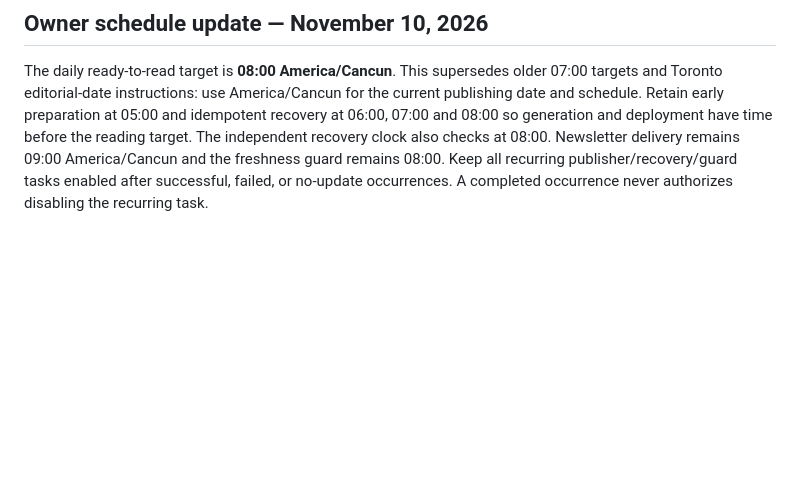
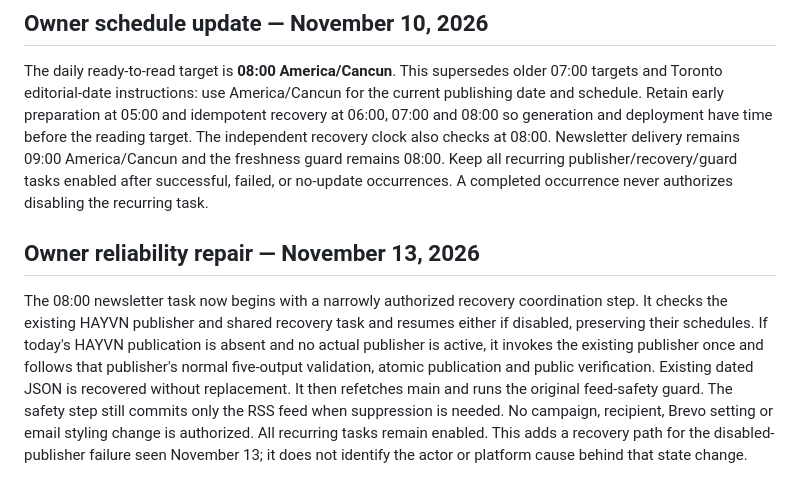
Before and after one commit to francoisbrosseau/HayvnStudio, a Markdown page: HEALING-JOURNAL.md, the part around the change. Drawn GitHub-style; blank space fills up the shorter version.

Commit message:
Record authorized publisher recovery before the newsletter safety check

```diff
--- a/HEALING-JOURNAL.md
+++ b/HEALING-JOURNAL.md
@@ -59,3 +59,7 @@ The owner moved email delivery to 09:00 America/Cancun to allow publication reco
 ## Owner schedule update — November 10, 2026
 
 The daily ready-to-read target is **08:00 America/Cancun**. This supersedes older 07:00 targets and Toronto editorial-date instructions: use America/Cancun for the current publishing date and schedule. Retain early preparation at 05:00 and idempotent recovery at 06:00, 07:00 and 08:00 so generation and deployment have time before the reading target. The independent recovery clock also checks at 08:00. Newsletter delivery remains 09:00 America/Cancun and the freshness guard remains 08:00. Keep all recurring publisher/recovery/guard tasks enabled after successful, failed, or no-update occurrences. A completed occurrence never authorizes disabling the recurring task.
+
+## Owner reliability repair — November 13, 2026
+
+The 08:00 newsletter task now begins with a narrowly authorized recovery coordination step. It checks the existing HAYVN publisher and shared recovery task and resumes either if disabled, preserving their schedules. If today's HAYVN publication is absent and no actual publisher is active, it invokes the existing publisher once and follows that publisher's normal five-output validation, atomic publication and public verification. Existing dated JSON is recovered without replacement. It then refetches main and runs the original feed-safety guard. The safety step still commits only the RSS feed when suppression is needed. No campaign, recipient, Brevo setting or email styling change is authorized. All recurring tasks remain enabled. This adds a recovery path for the disabled-publisher failure seen November 13; it does not identify the actor or platform cause behind that state change.
```
